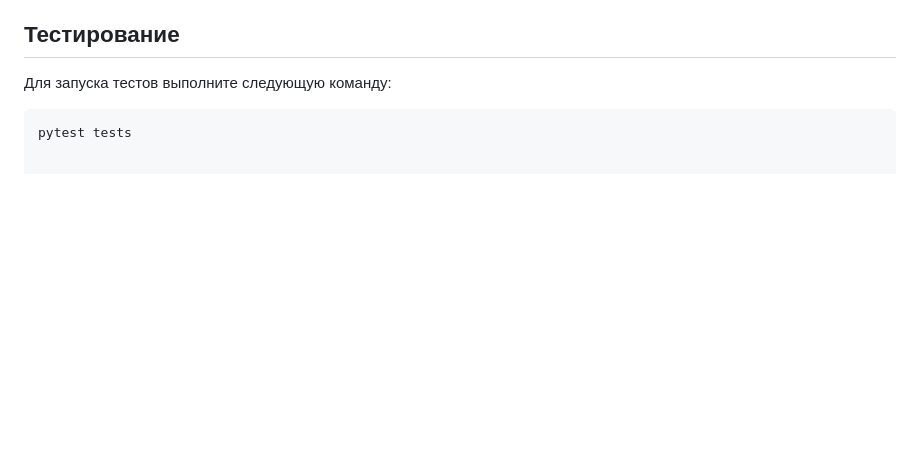
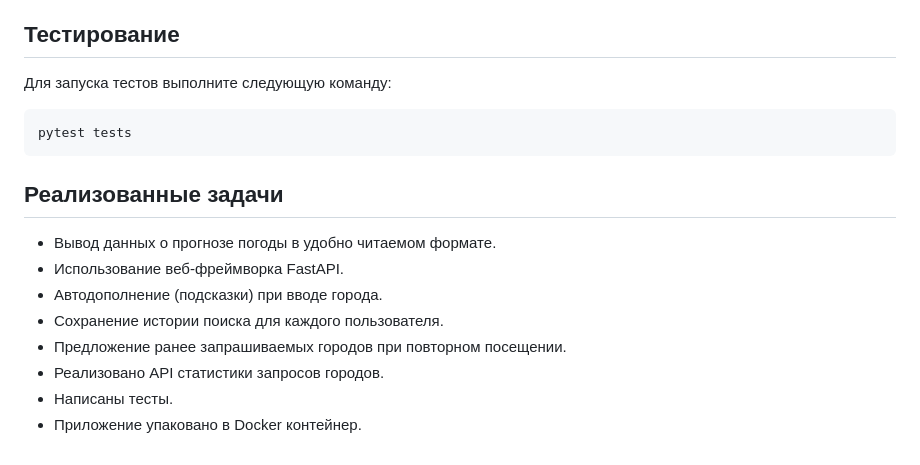
Before and after one commit to IlyaYalovlev/weather_test, a Markdown page: README.md, the part around the change. Drawn GitHub-style; blank space fills up the shorter version.

Commit message:
обновлён README.md

````diff
--- a/README.md
+++ b/README.md
@@ -71,3 +71,14 @@
 
 ```sh
 pytest tests
+```
+
+## Реализованные задачи
+- Вывод данных о прогнозе погоды в удобно читаемом формате.
+- Использование веб-фреймворка FastAPI.
+- Автодополнение (подсказки) при вводе города.
+- Сохранение истории поиска для каждого пользователя.
+- Предложение ранее запрашиваемых городов при повторном посещении.
+- Реализовано API статистики запросов городов.
+- Написаны тесты.
+- Приложение упаковано в Docker контейнер.
````
